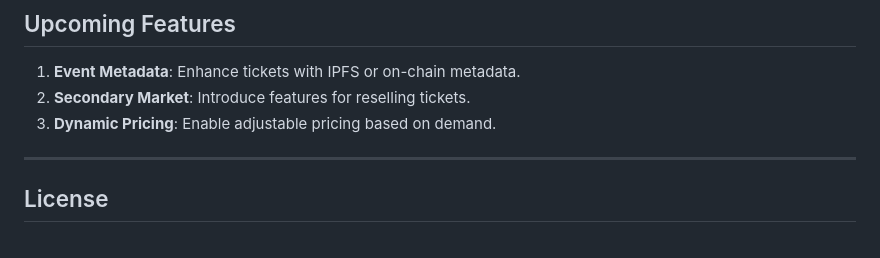
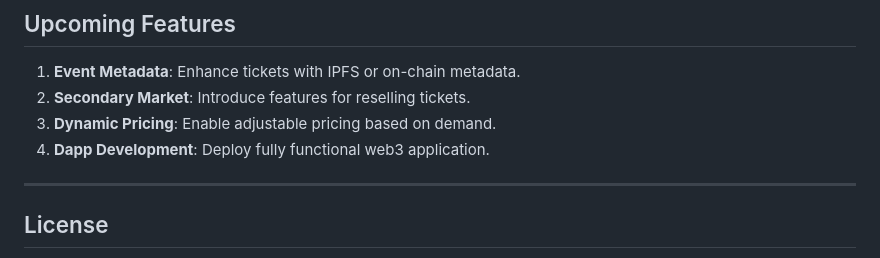
Before and after one commit to kimduyminh/decentralized-ticket-system, a Markdown page: README.md, the part around the change. Drawn GitHub-style.

```diff
--- a/README.md
+++ b/README.md
@@ -95,6 +95,7 @@ The contract requires:
 1. **Event Metadata**: Enhance tickets with IPFS or on-chain metadata.
 2. **Secondary Market**: Introduce features for reselling tickets.
 3. **Dynamic Pricing**: Enable adjustable pricing based on demand.
+4. **Dapp Development**: Deploy fully functional web3 application.
 
 ---
 
```
